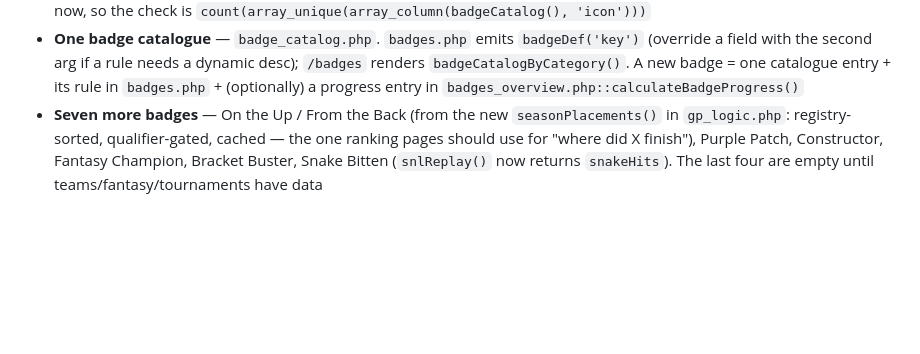
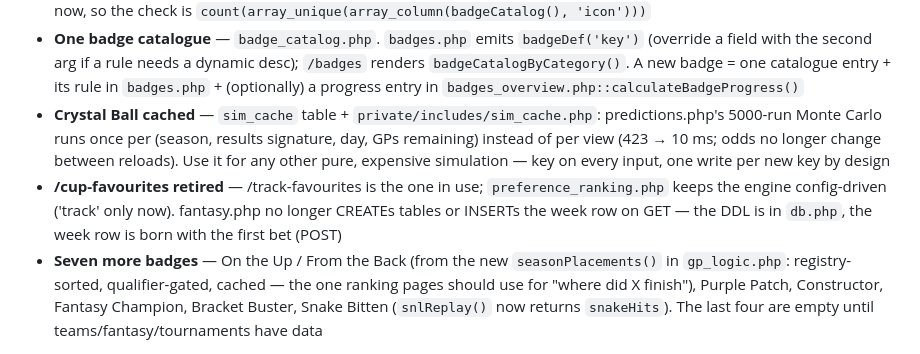
Before and after one commit to tanketom/Kartfolio, a Markdown page: CLAUDE.md, the part around the change. Rendered like a GitHub page; blank space fills up the shorter version.

Commit message:
CLAUDE.md: sim_cache, retired cup-favourites, fantasy DDL moved
Co-Authored-By: Claude Fable 5.1 <noreply@anthropic.com>

```diff
--- a/CLAUDE.md
+++ b/CLAUDE.md
@@ -572,6 +572,15 @@ Cross-reference if you find half-implemented work:
   dynamic desc); `/badges` renders `badgeCatalogByCategory()`. A new badge =
   one catalogue entry + its rule in `badges.php` + (optionally) a progress
   entry in `badges_overview.php::calculateBadgeProgress()`
+- **Crystal Ball cached** — `sim_cache` table + `private/includes/sim_cache.php`:
+  predictions.php's 5000-run Monte Carlo runs once per (season, results
+  signature, day, GPs remaining) instead of per view (423 → 10 ms; odds no
+  longer change between reloads). Use it for any other pure, expensive
+  simulation — key on every input, one write per new key by design
+- **/cup-favourites retired** — /track-favourites is the one in use;
+  `preference_ranking.php` keeps the engine config-driven ('track' only now).
+  fantasy.php no longer CREATEs tables or INSERTs the week row on GET — the
+  DDL is in `db.php`, the week row is born with the first bet (POST)
 - **Seven more badges** — On the Up / From the Back (from the new
   `seasonPlacements()` in `gp_logic.php`: registry-sorted, qualifier-gated,
   cached — the one ranking pages should use for "where did X finish"),
```
